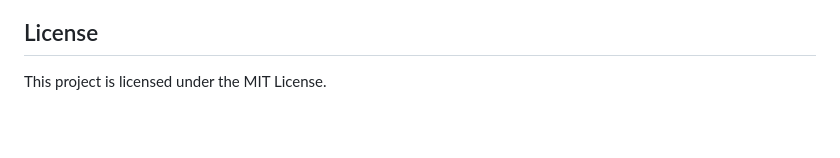
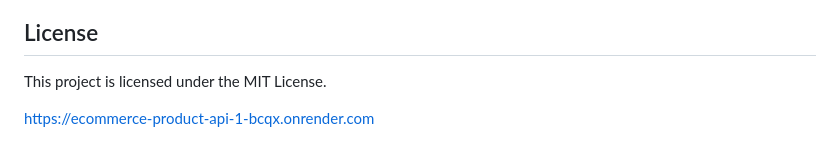
Before and after one commit to Bindushreebl/ecommerce-product-api, a Markdown page: README.md, the part around the change. GitHub-like rendering; blank space fills up the shorter version.

Commit message:
Include project URL in README
Add project URL to README

```diff
--- a/README.md
+++ b/README.md
@@ -311,3 +311,5 @@ python -c "import os, json; from app import app; client = app.test_client(); res
 ## License
 
 This project is licensed under the MIT License.
+
+https://ecommerce-product-api-1-bcqx.onrender.com
```
